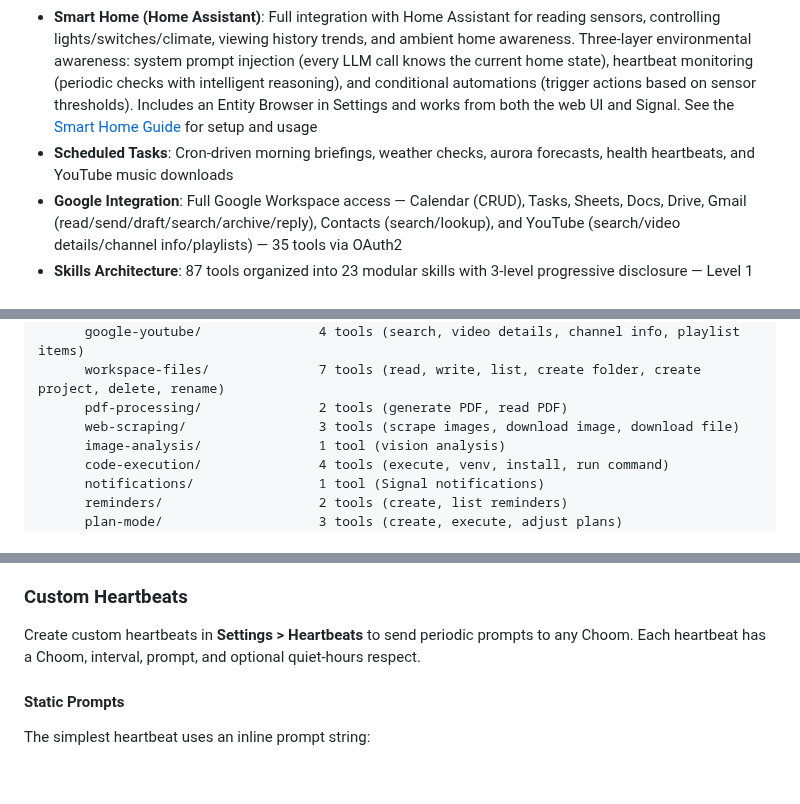
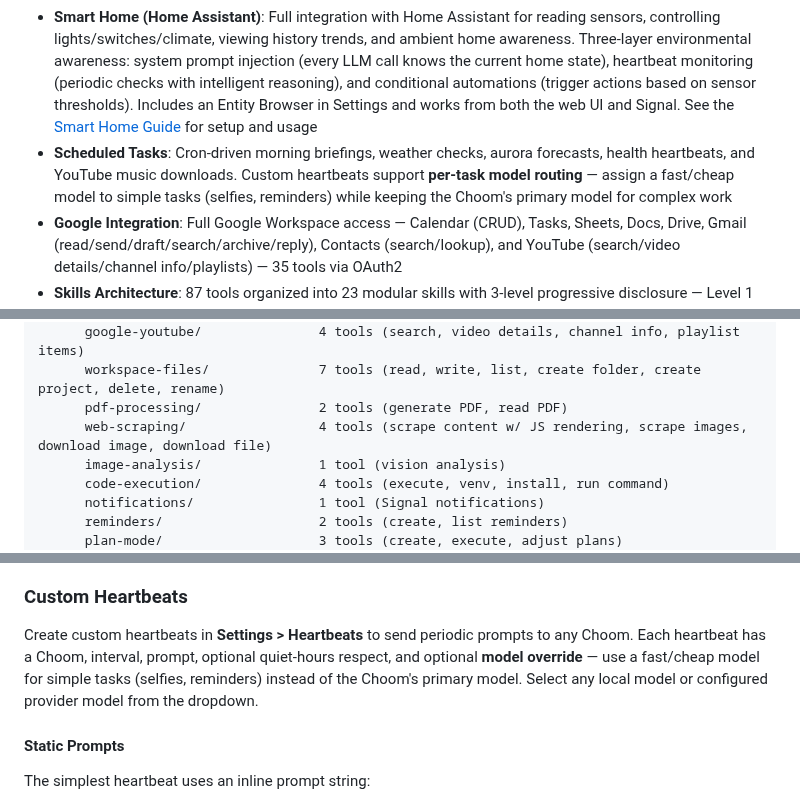
Before and after one commit to Rotoslider/Choom, a Markdown page: README.md, 3 parts joined by grey strips. Rendered like a GitHub page; blank space fills up the shorter version.

```diff
--- a/README.md
+++ b/README.md
@@ -18,7 +18,7 @@ All 87 tools are organized into 23 modular **skills** with progressive disclosur
 - **Speech-to-Text**: Whisper-based transcription with push-to-talk, toggle, and VAD modes
 - **Signal Bridge**: Two-way messaging through Signal, including voice transcription, image delivery, and image forwarding for vision analysis
 - **Smart Home (Home Assistant)**: Full integration with Home Assistant for reading sensors, controlling lights/switches/climate, viewing history trends, and ambient home awareness. Three-layer environmental awareness: system prompt injection (every LLM call knows the current home state), heartbeat monitoring (periodic checks with intelligent reasoning), and conditional automations (trigger actions based on sensor thresholds). Includes an Entity Browser in Settings and works from both the web UI and Signal. See the [Smart Home Guide](#smart-home-home-assistant-1) for setup and usage
-- **Scheduled Tasks**: Cron-driven morning briefings, weather checks, aurora forecasts, health heartbeats, and YouTube music downloads
+- **Scheduled Tasks**: Cron-driven morning briefings, weather checks, aurora forecasts, health heartbeats, and YouTube music downloads. Custom heartbeats support **per-task model routing** — assign a fast/cheap model to simple tasks (selfies, reminders) while keeping the Choom's primary model for complex work
 - **Google Integration**: Full Google Workspace access — Calendar (CRUD), Tasks, Sheets, Docs, Drive, Gmail (read/send/draft/search/archive/reply), Contacts (search/lookup), and YouTube (search/video details/channel info/playlists) — 35 tools via OAuth2
 - **Skills Architecture**: 87 tools organized into 23 modular skills with 3-level progressive disclosure — Level 1 (one-line summaries, always sent), Level 2 (full docs, injected on match), Level 3 (reference files, on demand). Custom skills via visual builder, external skills from GitHub with safety scanning. See the [Skills Guide](SKILLS-GUIDE.md) for details
 - **Agentic Tool Loop**: Chooms autonomously execute up to 10 tool calls per turn — chaining memory lookups, web searches, image generation, file operations, calendar updates, and more in a single response. Includes automatic nudging (retries with `tool_choice=required` if the LLM describes a tool instead of calling it), tool call deduplication, and smart completion detection
@@ -102,7 +102,7 @@ nextjs-app/
       google-youtube/               4 tools (search, video details, channel info, playlist items)
       workspace-files/              7 tools (read, write, list, create folder, create project, delete, rename)
       pdf-processing/               2 tools (generate PDF, read PDF)
-      web-scraping/                 3 tools (scrape images, download image, download file)
+      web-scraping/                 4 tools (scrape content w/ JS rendering, scrape images, download image, download file)
       image-analysis/               1 tool (vision analysis)
       code-execution/               4 tools (execute, venv, install, run command)
       notifications/                1 tool (Signal notifications)
@@ -985,7 +992,7 @@ All scheduled tasks have a **Run Now** button in Settings that triggers immediat
 
 ### Custom Heartbeats
 
-Create custom heartbeats in **Settings > Heartbeats** to send periodic prompts to any Choom. Each heartbeat has a Choom, interval, prompt, and optional quiet-hours respect.
+Create custom heartbeats in **Settings > Heartbeats** to send periodic prompts to any Choom. Each heartbeat has a Choom, interval, prompt, optional quiet-hours respect, and optional **model override** — use a fast/cheap model for simple tasks (selfies, reminders) instead of the Choom's primary model. Select any local model or configured provider model from the dropdown.
 
 #### Static Prompts
 
```
Also changed, not shown: other parts of README.md (+15 -8 lines), docs/screenshots/skills-catalog.png.
